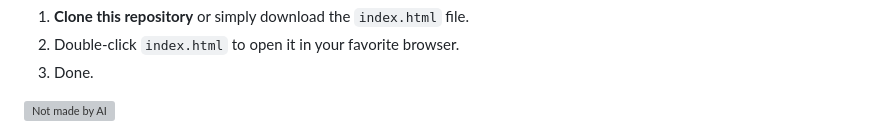
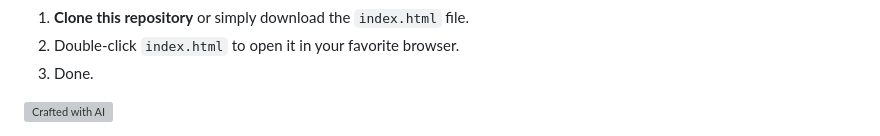
Before and after one commit to R0mb0/HTML-to-SVG-converter, a Markdown page: README.md, the part around the change. Drawn GitHub-style; grey boxes are pictures that could not be loaded.

Commit message:
Update image alt text in README.md

```diff
--- a/README.md
+++ b/README.md
@@ -90,6 +90,6 @@
   <picture>
     <source media="(prefers-color-scheme: dark)" srcset="https://github.com/R0mb0/Crafted_with_AI/blob/main/Badge/SVG/CraftedWithAIDark.svg">
     <source media="(prefers-color-scheme: light)" srcset="https://github.com/R0mb0/Crafted_with_AI/blob/main/Badge/SVG/NotMadeByAILight.svg">
-    <img alt="Not made by AI" src="https://github.com/R0mb0/Crafted_with_AI/blob/main/Badge/SVG/NotMadeByAIDefault.svg">
+    <img alt="Crafted with AI" src="https://github.com/R0mb0/Crafted_with_AI/blob/main/Badge/SVG/NotMadeByAIDefault.svg">
   </picture>
 </a>
```
